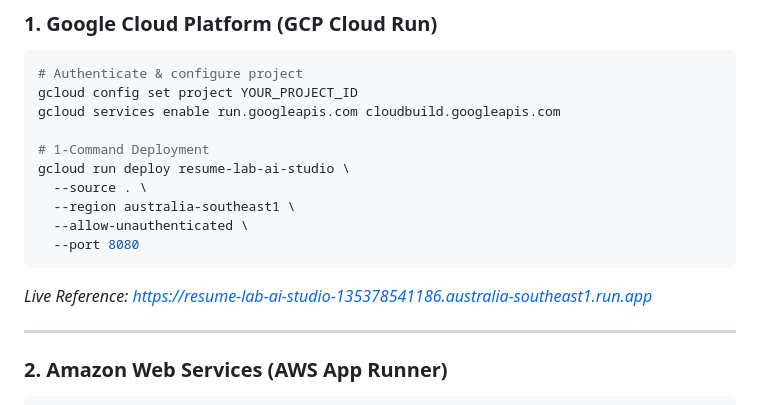
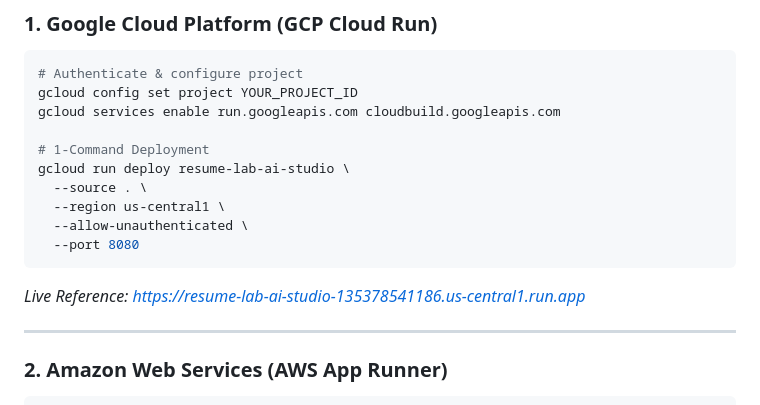
Before and after one commit to rajivrparikh-cissp/ResumeLabAIStudio, a Markdown page: README.md, the part around one of its changes. GitHub-like rendering.

Commit message:
docs: update Cloud Run deployment region to us-central1 and new service URL

````diff
--- a/README.md
+++ b/README.md
@@ -198,11 +198,11 @@ gcloud services enable run.googleapis.com cloudbuild.googleapis.com
 # 1-Command Deployment
 gcloud run deploy resume-lab-ai-studio \
   --source . \
-  --region australia-southeast1 \
+  --region us-central1 \
   --allow-unauthenticated \
   --port 8080
 ```
-*Live Reference: [https://resume-lab-ai-studio-135378541186.australia-southeast1.run.app](https://resume-lab-ai-studio-135378541186.australia-southeast1.run.app)*
+*Live Reference: [https://resume-lab-ai-studio-135378541186.us-central1.run.app](https://resume-lab-ai-studio-135378541186.us-central1.run.app)*
 
 ---
 
````
Also changed, not shown: other parts of README.md (+1 -1 lines), docs/DEPLOYMENT_GUIDE.md (+1 -1 lines).
